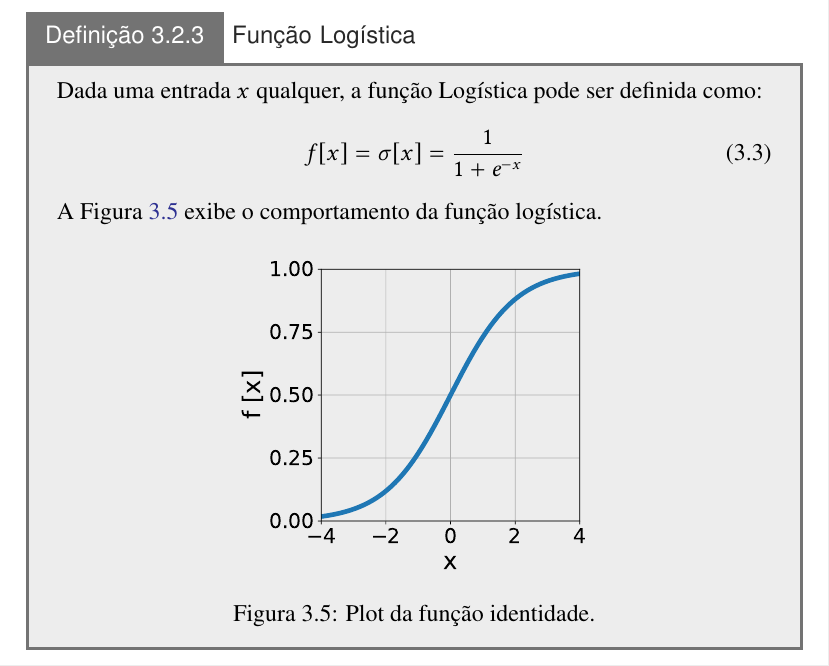
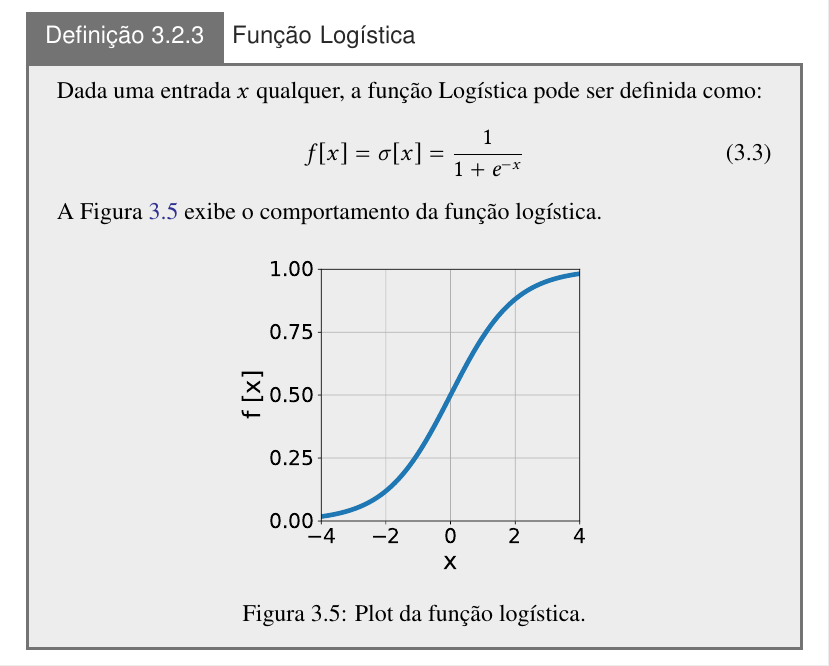
Before and after one commit to titocaco/mestrado, a LaTeX thesis (main.tex, which reads ann.tex): part of page 50 of 70, cut so that both start at the same text. Compiled offline with pdfLaTeX.

Commit message:
Correção do caption da figura da função logística.

```diff
--- a/ann.tex
+++ b/ann.tex
@@ -118,7 +118,7 @@ A partir da Figura \ref{fig:ann_perceptron_new_organization}, pode-se compreende
     \begin{figure}[H]
         \centering
         \includegraphics[width=0.5\textwidth]{figs/ann_logistic_function.pdf}
-        \caption{Plot da função identidade.}
+        \caption{Plot da função logística.}
         \label{fig:ann_logistic_function}
     \end{figure}
 
```
